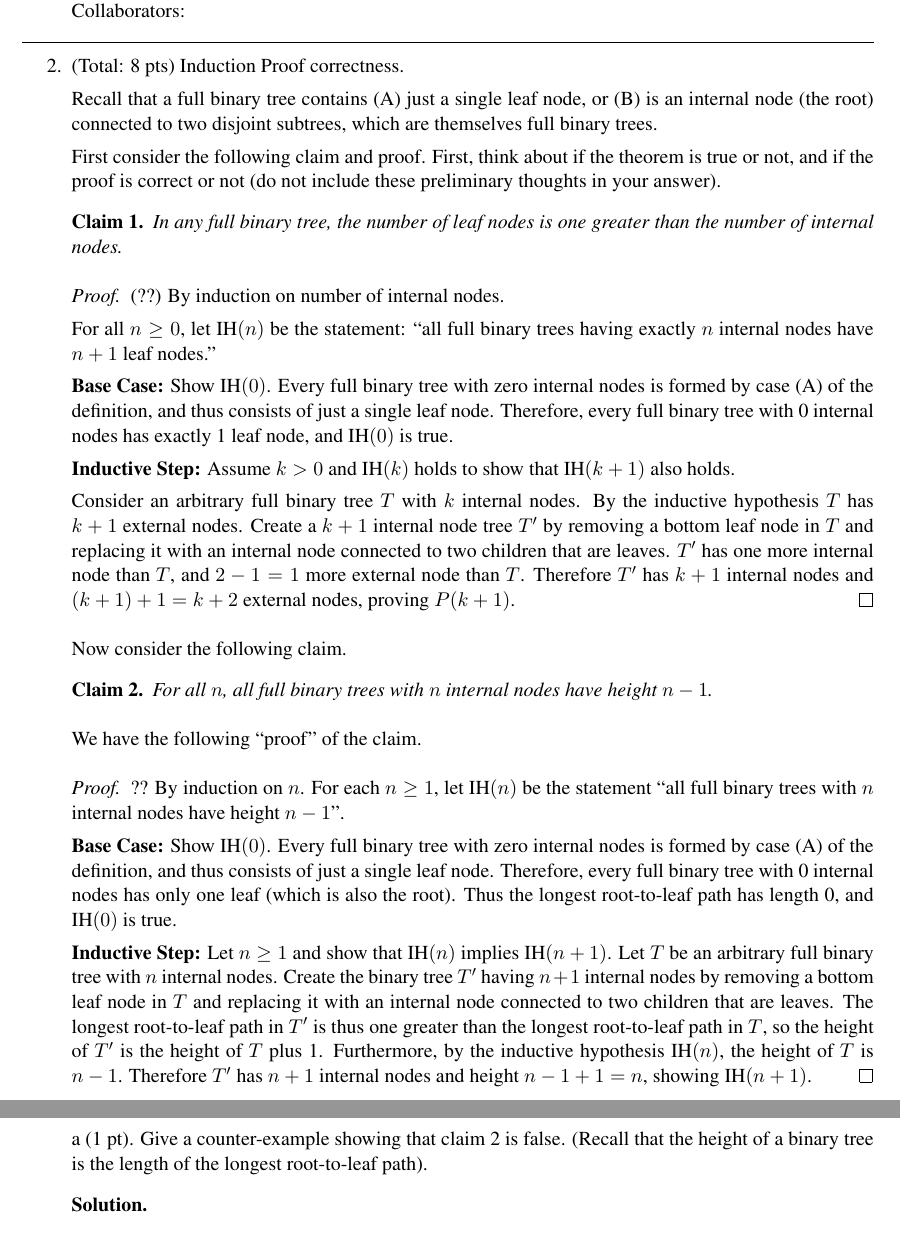
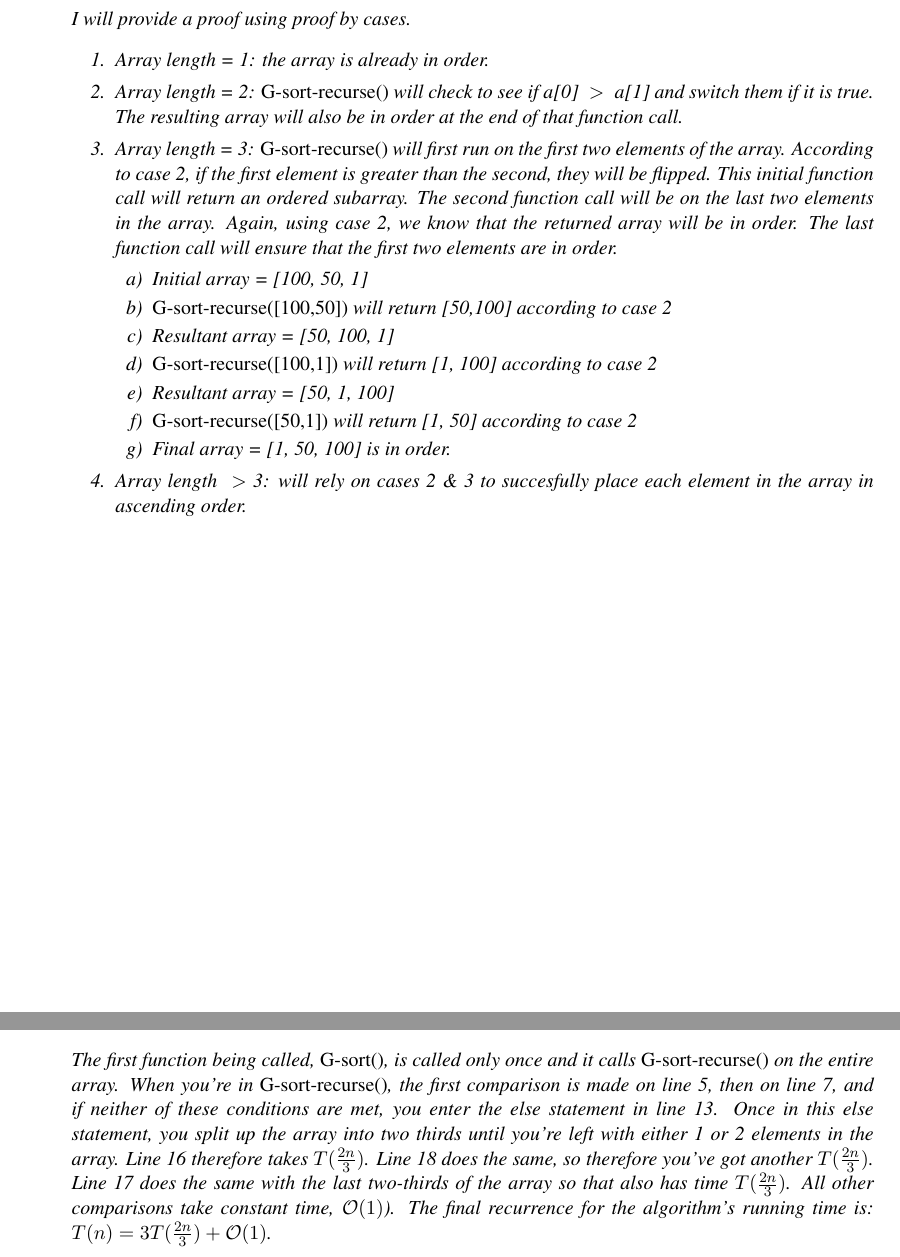
Before and after one commit to ilopezro/cse102, a LaTeX document (asg1/hw_1.tex): two parts of pages 5 and 6 of 13 before the commit and two parts of pages 2 and 3 of 9 after it, joined at a grey line, cut at the place of the change. Compiled offline with pdfLaTeX.

Commit message:
added problem 1

```diff
--- a/asg1/hw_1.tex
+++ b/asg1/hw_1.tex
@@ -1,6 +1,9 @@
 \documentclass[11pt]{article}
 \usepackage{fullpage,amsthm,amsfonts,amssymb,epsfig,amsmath,times,amsthm}
 \usepackage{algpseudocode}
+\usepackage{hyperref}
+
+
 
 
 \newtheorem{theorem}{Theorem}
@@ -74,13 +77,28 @@ and finally sorting the first 2/3rds of the new array.
 a (4 pts). First, prove that the algorithm correctly sorts the numbers in the array (in increasing order).
 After showing that it correctly sorts 1 and 2 element intervals, you may make the (incorrect) assumption that the number of elements being passed to \emph{G-sort-recurse} is always a multiple of 3 to simplify the notation (and drop the floors/ceilings).
 \begin{solution}
-%type your answer here
+	\item I will provide a proof using proof by cases.
+	\begin{itemize}
+		\item[1.] Array length = 1: the array is already in order.
+		\item[2.] Array length = 2: \emph{G-sort-recurse()} will check to see if a[0] $\;>\;$ a[1] and switch them if it is true. The resulting array will also be in order at the end of that function call.
+		\item[3.] Array length = 3: \emph{G-sort-recurse()} will first run on the first two elements of the array. According to case 2, if the first element is greater than the second, they will be flipped. This initial function call will return an ordered subarray. The second function call will be on the last two elements in the array. Again, using case 2, we know that the returned array will be in order. The last function call will ensure that the first two elements are in order.
+		\begin{itemize}
+			\item[a)] Initial array = [100, 50, 1]
+			\item[b)] \emph{G-sort-recurse([100,50])} will return [50,100] according to case 2
+			\item[c)] Resultant array = [50, 100, 1]
+			\item[d)] \emph{G-sort-recurse([100,1])} will return [1, 100] according to case 2
+			\item[e)] Resultant array = [50, 1, 100]
+			\item[f)] \emph{G-sort-recurse([50,1])} will return [1, 50] according to case 2
+			\item[g)] Final array = [1, 50, 100] is in order.
+		\end{itemize}
+		\item[4.] Array length $\;>$ 3: will rely on cases 2 \& 3 to succesfully place each element in the array in ascending order.
+	\end{itemize}
 \end{solution}
 \newpage
 
 b (1 pts). Next, Derive a recurrence for the algorithm's running time (or number of comparisons made).
 \begin{solution}
-%type your answer here
+	\item The first function being called, \emph{G-sort()}, is called only once and it calls \emph{G-sort-recurse()} on the entire array. When you're in \emph{G-sort-recurse()}, the first comparison is made on line 5, then on line 7, and if neither of these conditions are met, you enter the else statement in line 13. Once in this else statement, you split up the array into two thirds until you're left with either 1 or 2 elements in the array. Line 16 therefore takes $T(\frac{2n}{3})$. Line 18 does the same, so therefore you've got another $T(\frac{2n}{3})$. Line 17 does the same with the last two-thirds of the array so that also has time $T(\frac{2n}{3})$. All other comparisons take constant time, $\mathcal{O}(1)$). The final recurrence for the algorithm's running time is: \textbf{$T(n) = 3T(\frac{2n}{3}) + \mathcal{O}(1)$}.
 \end{solution}
 \newpage
 
@@ -93,83 +105,0 @@ c (3 pts). Finally, obtain a good asymptotic upper bound (big-$O$) for your recu
-“I have read and agree to the collaboration policy.” -- FirstName LastName, email@ucsc.edu
-\\
-Collaborators: %write the name of the collaborators. If you worked by yourself, please write 'none'.
-\\
-\hrule
-
-
-\item (Total: 8 pts) Induction Proof correctness.
-
-Recall that a full binary tree
-contains (A) just a single leaf node, or (B) is
-an internal node (the root) connected to two disjoint
-subtrees, which are themselves full binary trees.
-
-First consider the following claim and proof.  First, think about if the theorem is true or not, and if the proof is correct or not
-(do not include these preliminary thoughts in your answer).
-
-\begin{claim}
-In any full binary tree, the number of leaf nodes is
-one greater than the number of internal nodes.
-\end{claim}
-
-\begin{proof} (??)  By induction on number of internal nodes.
-
-For all $n\geq 0$, let $\P(n)$ be the statement:
-``all full binary trees having exactly
-$n$ internal nodes have $n+1$ leaf nodes.''
-
-{\bf Base Case:} Show $\P(0)$.
-Every full binary tree with zero internal nodes is formed by
-case (A) of the definition, and thus consists of
-just a single leaf node.
-Therefore, every full binary tree
-with 0 internal nodes has exactly 1 leaf node, and $\P(0)$ is true.
-
-{\bf Inductive Step:} Assume $k>0$ and $\P(k)$ holds to show that $\P(k+1)$ also holds.
-
-Consider an arbitrary full binary tree $T$ with $k$ internal nodes.
-By the inductive hypothesis $T$ has  $k+1$ external nodes.
-Create a $k+1$ internal node tree $T'$ by removing a bottom leaf node in $T$ and replacing it with an internal node connected to
-two children that are leaves.
-$T'$ has one more internal node than $T$, and $2-1=1$ more external node than $T$.
-Therefore $T'$ has $k+1$ internal nodes and $(k+1)+1=k+2$ external nodes, proving $P(k+1)$.
-\end{proof}
-
-Now consider the following claim.
-\begin{claim} \label{c:height}
-For all $n$, all full binary trees with $n$ internal nodes have
-height $n-1$.
-\end{claim}
-
-We have the following ``proof'' of the claim.
-
-\begin{proof} ??
-By induction on $n$. For each $n\geq 1$,
-let $\P(n)$ be the statement ``all  full binary trees with $n$ internal nodes have height $n-1$''.
-
-{\bf Base Case:} Show $\P(0)$.
-Every  full binary tree with zero internal nodes is formed by
-case (A) of the definition, and thus consists of
-just a single leaf node.
-Therefore, every full binary tree
-with 0 internal nodes has only one leaf (which is also the root).
-Thus the longest root-to-leaf path has length 0, and $\P(0)$ is true.
-
-{\bf Inductive Step:} Let $n\geq 1$ and show that $\P(n)$ implies $\P(n+1)$.
-Let $T$ be an arbitrary full binary tree with $n$ internal nodes.
-Create the binary tree $T'$ having $n+1$ internal nodes
-by removing a bottom leaf node in $T$ and replacing it with an internal node connected to
-two children that are leaves.
-The longest root-to-leaf path in $T'$ is thus one greater than the longest root-to-leaf path in $T$,
-so the height of $T'$ is the height of $T$ plus 1.
-Furthermore, by the inductive hypothesis $\P(n)$, the height of $T$ is $n-1$.
-Therefore $T'$ has $n+1$ internal nodes and height $n-1+1=n$, showing $\P(n+1)$.
-\end{proof}
-
-
-a (1 pt). Give a counter-example showing that claim~\ref{c:height} is false.
-(Recall that the height of a binary tree is the length of the longest root-to-leaf path).
-\begin{solution}
-%type your answer here
-\end{solution}
-\newpage
```
Also changed, not shown: asg1/hw_1.pdf, asg1/hw_1.tex (28 more changed lines).
